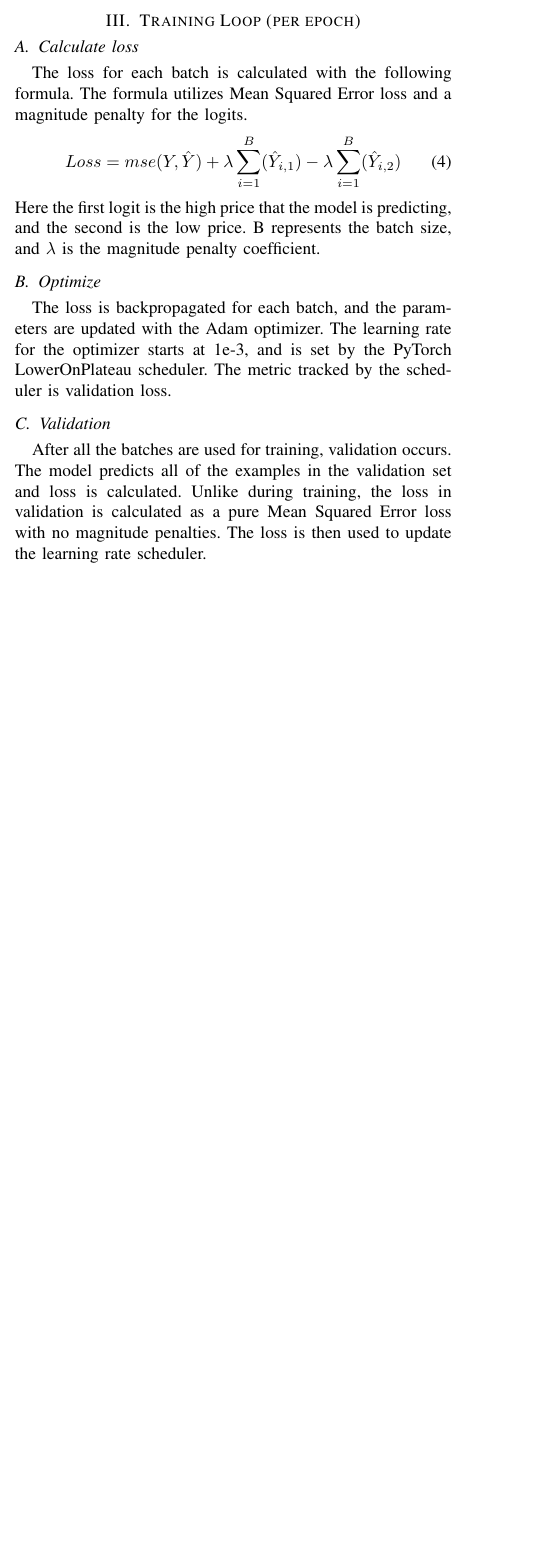
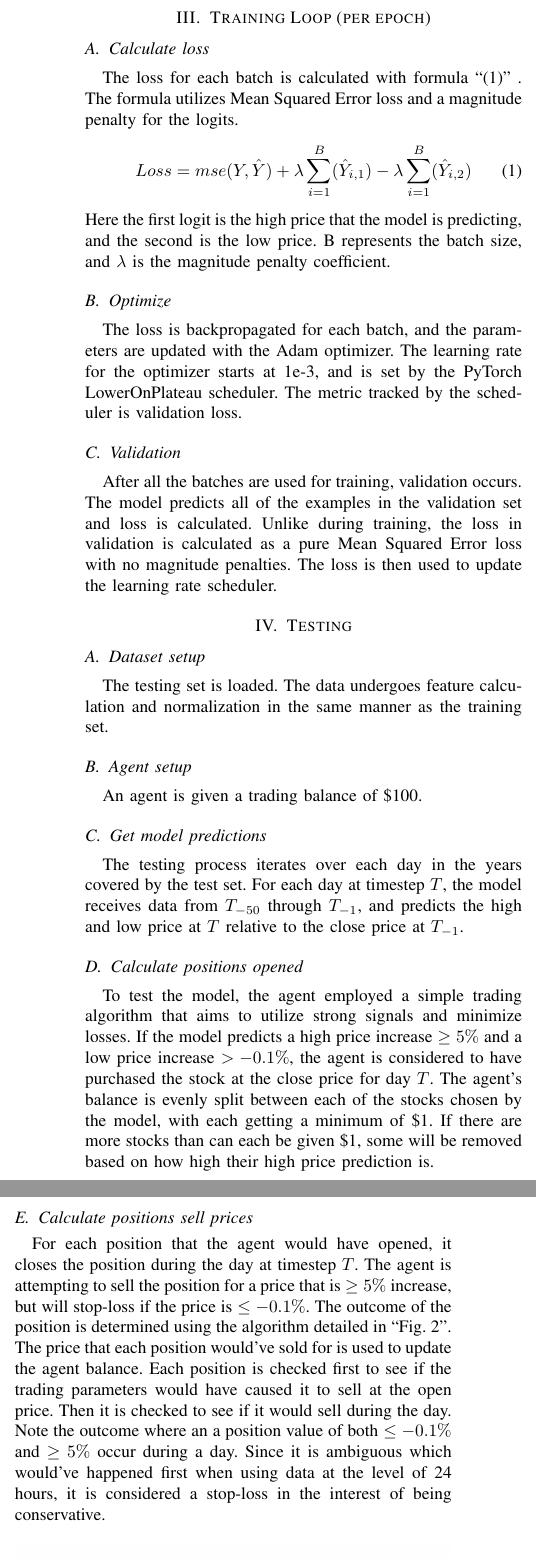
Before and after one commit to FranklinDCodes/Fall_2025_Research_Paper, a LaTeX paper (methods_doc.tex): part of one column of page 1 of 2 before the commit and two parts of the columns of page 2 of 2 after it, the two joined at a grey line, cut so that both start at the same text, the shorter picture padded with empty space. Compiled offline with pdfLaTeX; a missing font is replaced by an installed copy or a similar font; a LaTeX package or settings file that is missing is left out.

Commit message:
Second draft of all methods

```diff
--- a/methods_doc.tex
+++ b/methods_doc.tex
@@ -64,2 +63,0 @@ fgdoane42@tntech.edu}
-    &Fully\_Connected(64 \to 32)& \\ &Leaky\_ReLU(leak = 1e^{-5})& \\ &Fully\_Connected(32 \to 2)&
-    \end{align}
@@ -66,9 +70,9 @@ fgdoane42@tntech.edu}
 
 \section{Training Loop (per epoch)}
 \subsection{Calculate loss}
-    The loss for each batch is calculated with the following formula. The formula utilizes Mean Squared Error loss and a magnitude penalty for the logits.
+    The loss for each batch is calculated with formula ``\eqref{loss}'' . The formula utilizes Mean Squared Error loss and a magnitude penalty for the logits.
     \begin{equation}
-        Loss = mse(Y, \hat{Y}) + \lambda\sum_{i=1}^{B}(\hat{Y}_{i, 1}) - \lambda\sum_{i=1}^{B}(\hat{Y}_{i, 2})
+        Loss = mse(Y, \hat{Y}) + \lambda\sum_{i=1}^{B}(\hat{Y}_{i, 1}) - \lambda\sum_{i=1}^{B}(\hat{Y}_{i, 2})\label{loss}
     \end{equation}
     Here the first logit is the high price that the model is predicting, and the second is the low price. B represents the batch size, and $\lambda$ is the magnitude penalty coefficient.
 \subsection{Optimize}
@@ -76,3 +80,25 @@ fgdoane42@tntech.edu}
 \subsection{Validation}
     After all the batches are used for training, validation occurs. The model predicts all of the examples in the validation set and loss is calculated. Unlike during training, the loss in validation is calculated as a pure Mean Squared Error loss with no magnitude penalties. The loss is then used to update the learning rate scheduler.
 
+\section{Testing}
+\subsection{Dataset setup}
+    The testing set is loaded. The data undergoes feature calculation and normalization in the same manner as the training set.
+\subsection{Agent setup}
+    An agent is given a trading balance of \$100.
+\subsection{Get model predictions}
+    The testing process iterates over each day in the years covered by the test set. For each day at timestep $T$, the model receives data from $ T_{-50} $ through $ T_{-1} $, and predicts the high and low price at $ T $ relative to the close price at $ T_{-1} $.
+\subsection{Calculate positions opened}
+    To test the model, the agent employed a simple trading algorithm that aims to utilize strong signals and minimize losses. If the model predicts a high price increase $ \ge 5\% $ and a low price increase $ > -0.1\% $, the agent is considered to have purchased the stock at the close price for day $ T $. The agent's balance is evenly split between each of the stocks chosen by the model, with each getting a minimum of \$1. If there are more stocks than can each be given \$1, some will be removed based on how high their high price prediction is.
+\subsection{Calculate positions sell prices}
+    For each position that the agent would have opened, it closes the position during the day at timestep $ T $. The agent is attempting to sell the position for a price that is $ \ge 5\% $ increase, but will stop-loss if the price is $ \le -0.1\% $. The outcome of the position is determined using the algorithm detailed in ``Fig.~\ref{fig2}''.
+    The price that each position would've sold for is used to update the agent balance. Each position is checked first to see if the trading parameters would have caused it to sell at the open price. Then it is checked to see if it would sell during the day. Note the outcome where an a position value of both $ \le -0.1\% $ and $ \ge 5\% $ occur during a day. Since it is ambiguous which would've happened first when using data at the level of 24 hours, it is considered a stop-loss in the interest of being conservative.
+    \begin{figure}[htbp]
+    \centerline{\includegraphics[width=\columnwidth]{MM_testing.png}}
+    \caption{Possible position outcomes.}
+    \label{fig2}
+    \end{figure}
+\subsection{Calculate positions outcomes}
+    Each position that is sold at or above the aim of a $ 5\% $ increase is counted as a "win". Each position that is sold at or below the stop-loss value of a $ -0.01\% $ is considered a "loss". Any position that does not have either occur would be sold for the close price at the end of the day which was originally predicted. Such situations are considered a "time-out".
+\subsection{Calculate results}
+    After process is repeated for every timestamp, the total balance increase is calculated for the whole time span, along with the rates at which each of the outcomes occur.
+
```
Also changed, not shown: MM_nn_structure.png (added), methods_doc.pdf, methods_doc.tex (17 more changed lines).
